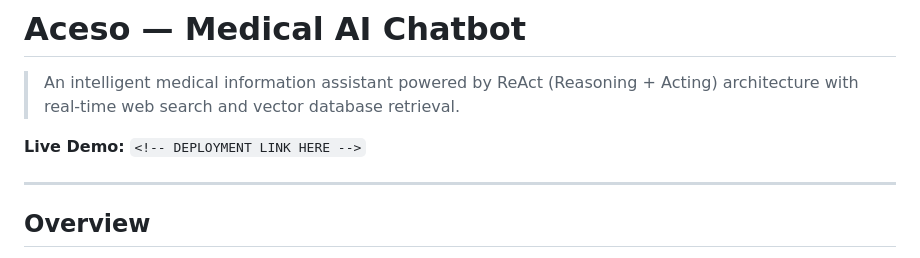
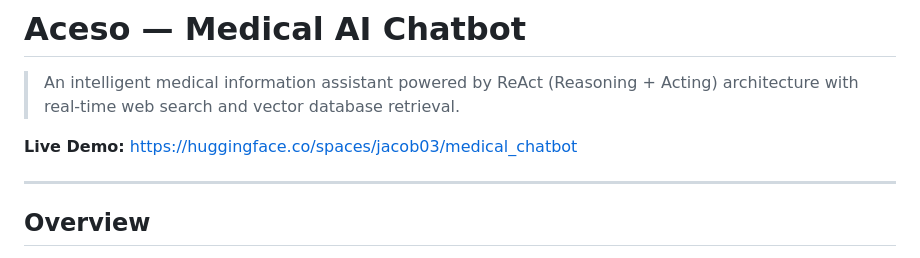
Before and after one commit to jacobjk03/Medical_chatbot, a Markdown page: README.md, the part around the change. Drawn GitHub-style.

Commit message:
Add live deployment link to README

```diff
--- a/README.md
+++ b/README.md
@@ -12,7 +12,7 @@ app_port: 7860
 
 > An intelligent medical information assistant powered by ReAct (Reasoning + Acting) architecture with real-time web search and vector database retrieval.
 
-**Live Demo:** `<!-- DEPLOYMENT LINK HERE -->`
+**Live Demo:** [https://huggingface.co/spaces/jacob03/medical_chatbot](https://huggingface.co/spaces/jacob03/medical_chatbot)
 
 ---
 
```
